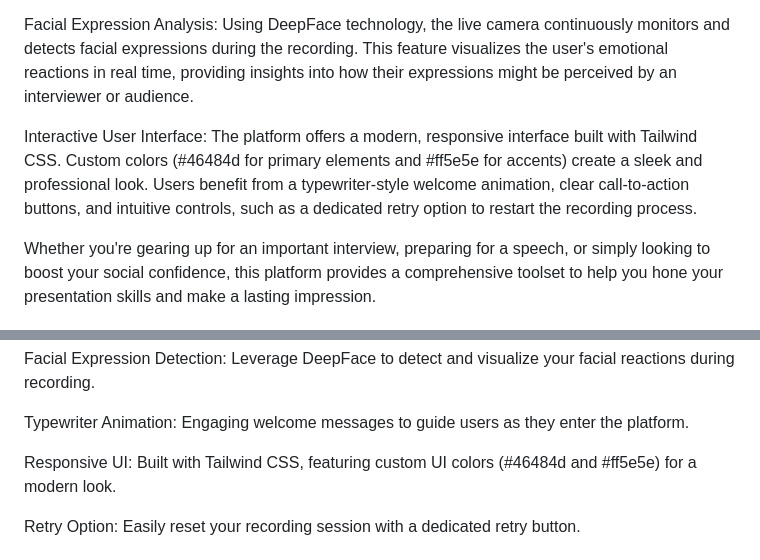
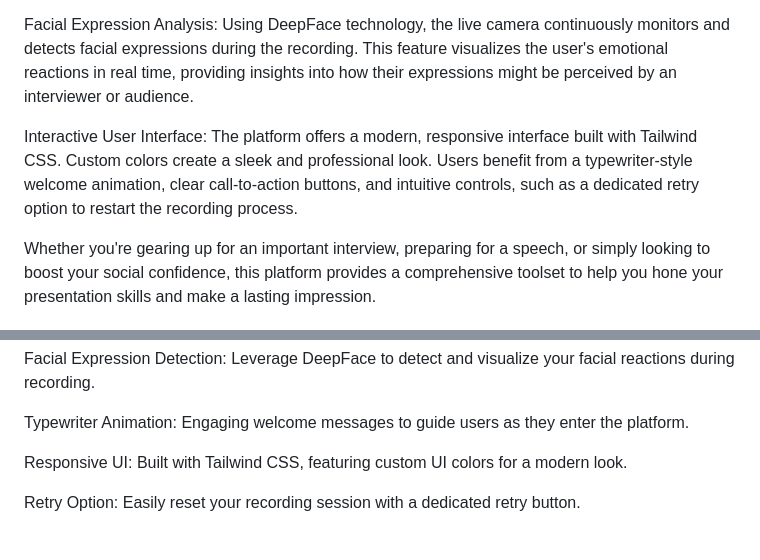
Before and after one commit to R-umaria/HackCanada, a Markdown page: README.md, 2 parts joined by grey strips. GitHub-like rendering.

```diff
--- a/README.md
+++ b/README.md
@@ -11,7 +11,7 @@ Facial Expression Analysis:
 Using DeepFace technology, the live camera continuously monitors and detects facial expressions during the recording. This feature visualizes the user's emotional reactions in real time, providing insights into how their expressions might be perceived by an interviewer or audience.
 
 Interactive User Interface:
-The platform offers a modern, responsive interface built with Tailwind CSS. Custom colors (#46484d for primary elements and #ff5e5e for accents) create a sleek and professional look. Users benefit from a typewriter-style welcome animation, clear call-to-action buttons, and intuitive controls, such as a dedicated retry option to restart the recording process.
+The platform offers a modern, responsive interface built with Tailwind CSS. Custom colors  create a sleek and professional look. Users benefit from a typewriter-style welcome animation, clear call-to-action buttons, and intuitive controls, such as a dedicated retry option to restart the recording process.
 
 Whether you're gearing up for an important interview, preparing for a speech, or simply looking to boost your social confidence, this platform provides a comprehensive toolset to help you hone your presentation skills and make a lasting impression.
 
@@ -32,7 +32,7 @@ Typewriter Animation:
 Engaging welcome messages to guide users as they enter the platform.
 
 Responsive UI:
-Built with Tailwind CSS, featuring custom UI colors (#46484d and #ff5e5e) for a modern look.
+Built with Tailwind CSS, featuring custom UI colors for a modern look.
 
 Retry Option:
 Easily reset your recording session with a dedicated retry button.
```
Also changed, not shown: other parts of README.md (+3 -0 lines).
